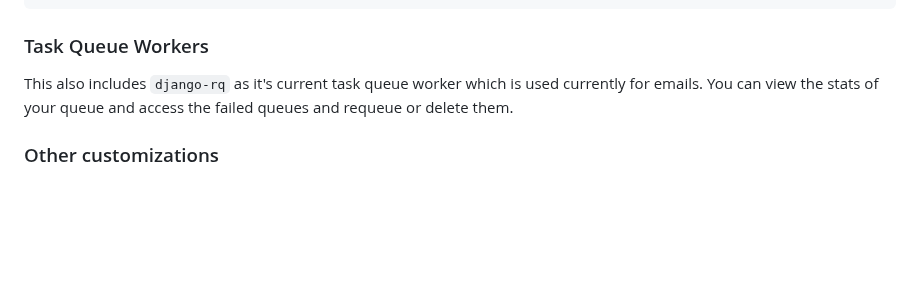
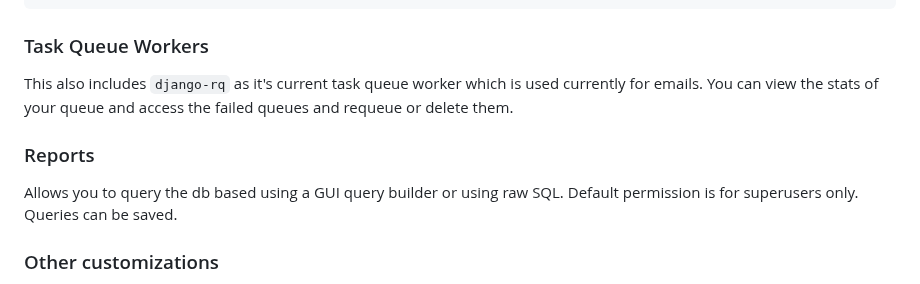
Before and after one commit to cliqet/custom_django_admin, a Markdown page: README.md, the part around the change. Drawn GitHub-style; blank space fills up the shorter version.

```diff
--- a/README.md
+++ b/README.md
@@ -328,6 +328,9 @@ APP_LIST_CONFIG_OVERRIDE = {
 ### Task Queue Workers
 This also includes `django-rq` as it's current task queue worker which is used currently for emails. You can view the stats of your queue and access the failed queues and requeue or delete them.
 
+### Reports
+Allows you to query the db based using a GUI query builder or using raw SQL. Default permission is for superusers only. Queries can be saved.
+
 ### Other customizations
 Set your preferred `DASHBOARD_URL_PREFIX` in django_admin.constants. You can also just
 build your own views and not use the generic views. This means you can also change the routes
```
